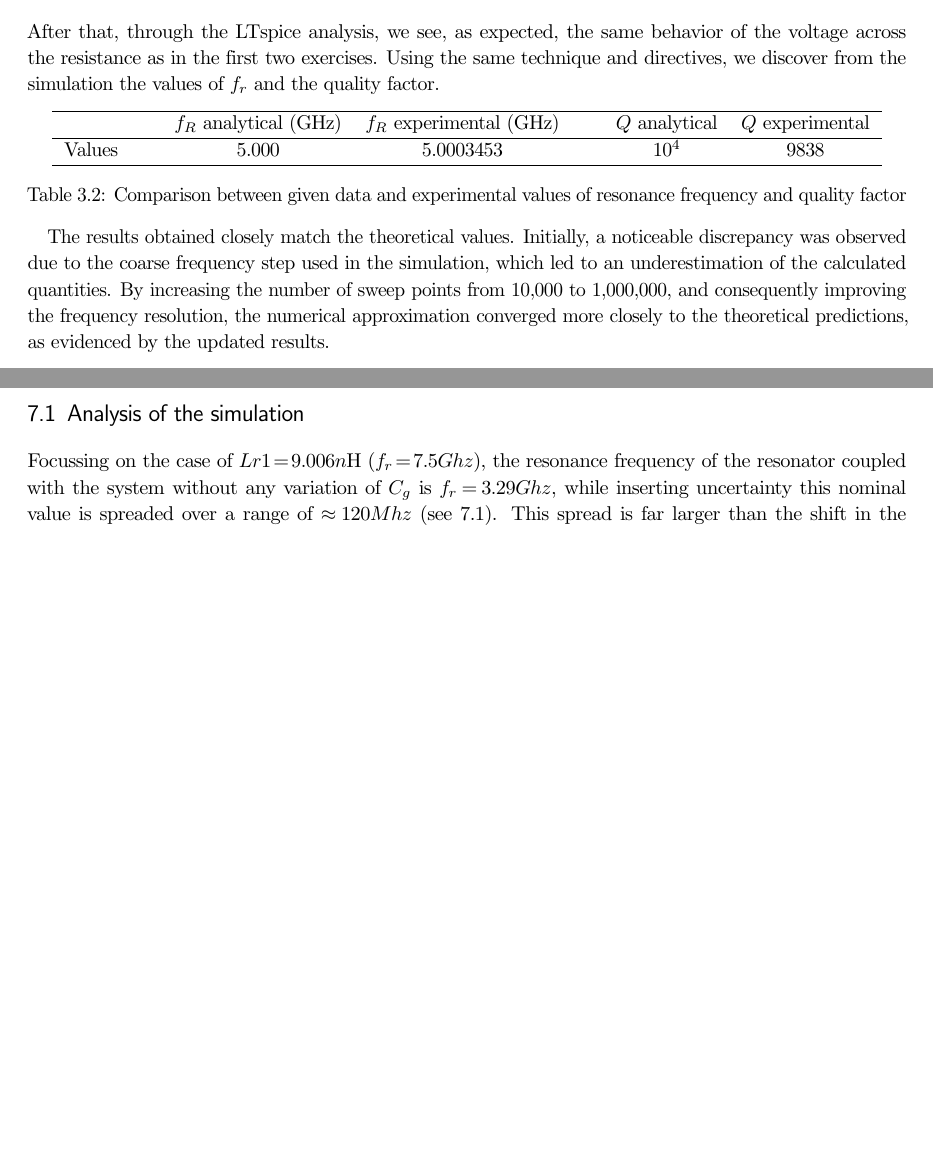
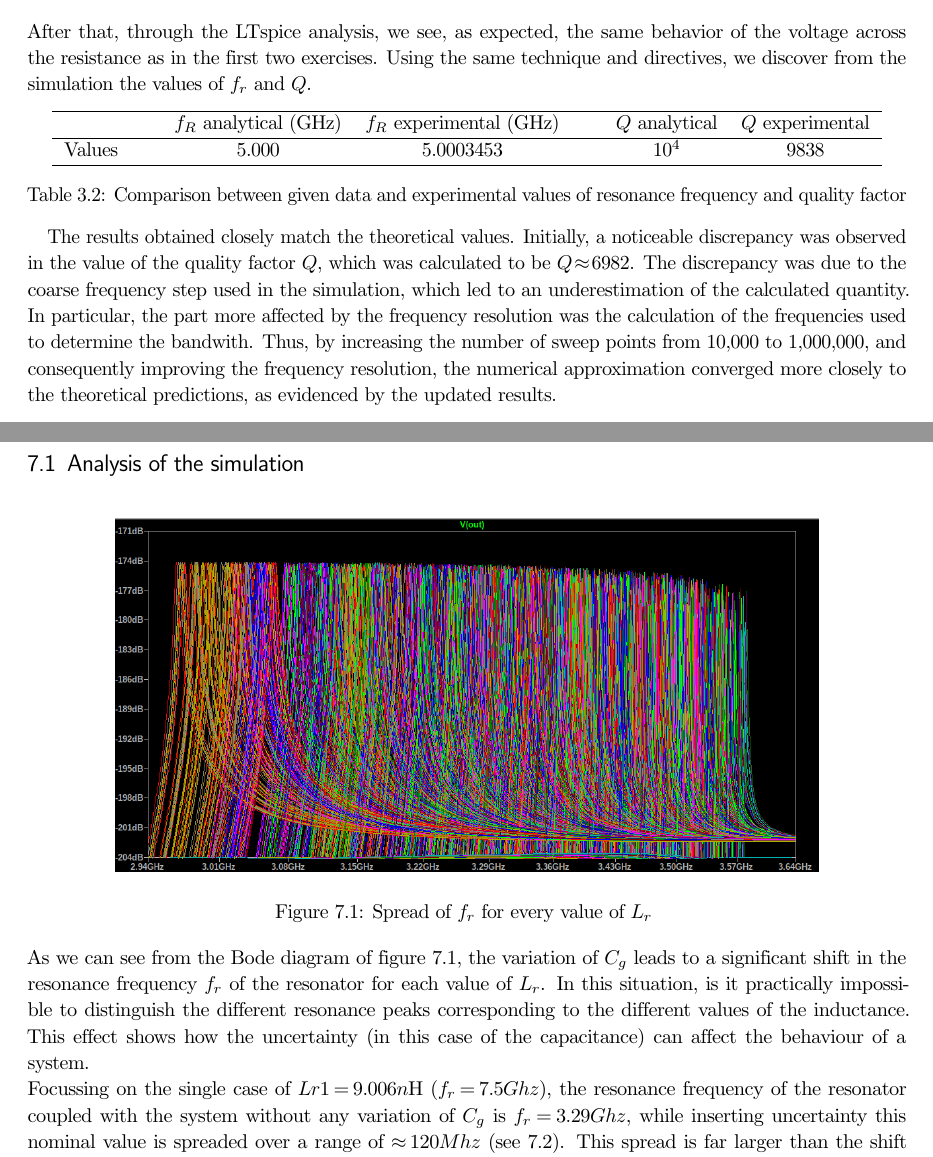
Before and after one commit to TucanoCode04/Qubit_Electronics_Lab01_Report, a LaTeX thesis (homebook.tex, which reads exercise 3/exercise3.tex, exercise 7/exercise7.tex): two parts of pages 6 and 10 of 11 before the commit and two parts of pages 6 and 12 of 13 after it, joined at a grey line, cut so that both start at the same text, the shorter picture padded with empty space. Compiled offline with pdfLaTeX.

Commit message:
later fixesS

```diff
--- a/exercise 3/exercise3.tex
+++ b/exercise 3/exercise3.tex
@@ -26,7 +26,7 @@ L = \frac{1}{(2\pi f_R)^2 C} = 30.26\text{ nH} \qquad R = Q\sqrt{\frac{L}{C}} =
 \end{equation}
 
 \section{LTspice simulation}
-After that, through the LTspice analysis, we see, as expected, the same behavior of the voltage across the resistance as in the first two exercises. Using the same technique and directives, we discover from the simulation the values of $f_r$ and the quality factor.
+After that, through the LTspice analysis, we see, as expected, the same behavior of the voltage across the resistance as in the first two exercises. Using the same technique and directives, we discover from the simulation the values of $f_r$ and $Q$.
 
 \begin{table}[h]
 \centering
@@ -41,4 +41,4 @@ Values & 5.000 & 5.0003453 & $10^4$ & 9838 \\
 \label{tab:comparison}
 \end{table}
 
-The results obtained closely match the theoretical values. Initially, a noticeable discrepancy was observed due to the coarse frequency step used in the simulation, which led to an underestimation of the calculated quantities. By increasing the number of sweep points from 10,000 to 1,000,000, and consequently improving the frequency resolution, the numerical approximation converged more closely to the theoretical predictions, as evidenced by the updated results.
+The results obtained closely match the theoretical values. Initially, a noticeable discrepancy was observed in the value of the quality factor $Q$, which was calculated to be $Q\approx6982$. The discrepancy was due to the coarse frequency step used in the simulation, which led to an underestimation of the calculated quantity. In particular, the part more affected by the frequency resolution was the calculation of the frequencies used to determine the bandwith. Thus, by increasing the number of sweep points from 10,000 to 1,000,000, and consequently improving the frequency resolution, the numerical approximation converged more closely to the theoretical predictions, as evidenced by the updated results.
--- a/exercise 7/exercise7.tex
+++ b/exercise 7/exercise7.tex
@@ -1,7 +1,14 @@
 \chapter{Uncertainty}
 Working on the previous circuit showed in \ref{fig:transmission_line_qubit}, we now consider a variation of the capacitance $C_g\,=\,50$fF\,$\pm5$\% over 100 samples using a Monte Carlo method.
 \section{Analysis of the simulation}
-Focussing on the case of $Lr1=9.006n$H ($f_r=7.5Ghz$), the resonance frequency of the resonator coupled with the system without any variation of $C_g$ is $f_r=3.29Ghz$, while inserting uncertainty
+\begin{figure}[H]
+\centering
+\includegraphics[width=0.8\linewidth]{./exercise 7/spread_fuòò.png}
+\caption{Spread of $f_r$ for every value of $L_r$ }
+\label{fig:spread_full}
+\end{figure}
+As we can see from the Bode diagram of figure \ref{fig:spread_full}, the variation of $C_g$ leads to a significant shift in the resonance frequency $f_r$ of the resonator for each value of $L_r$. In this situation, is it practically impossible to distinguish the different resonance peaks corresponding to the different values of the inductance. This effect shows how the uncertainty (in this case of the capacitance) can affect the behaviour of a system.\\
+Focussing on the single case of $Lr1=9.006n$H ($f_r=7.5Ghz$), the resonance frequency of the resonator coupled with the system without any variation of $C_g$ is $f_r=3.29Ghz$, while inserting uncertainty
 this nominal value is spreaded over a range of $\approx120Mhz$ (see \ref{fig:spread_zoom}). This spread is far larger than the shift in the resonance frequency due to the qubit's state, which is of the order of $\approx10MHz$. This points out the importance of the reliabilty of the components and the minimization of the stochastic noise in the system.\\
 \begin{figure}[H]
 \centering
```
Also changed, not shown: exercise 4/exercise4.tex (+20 -1 lines), exercise 7/spread_fuòò.png (added), homebook.pdf, exercise 7/exercise7.tex (2 more changed lines), 6 other files.
